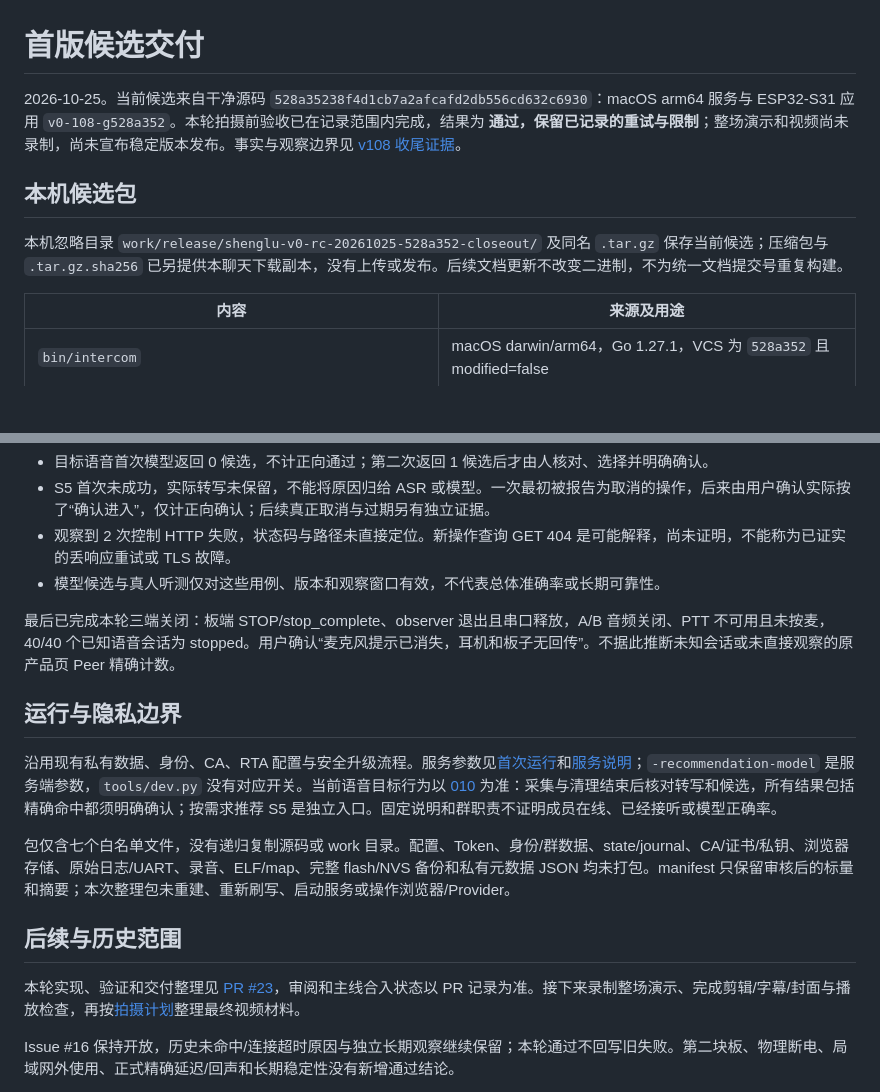
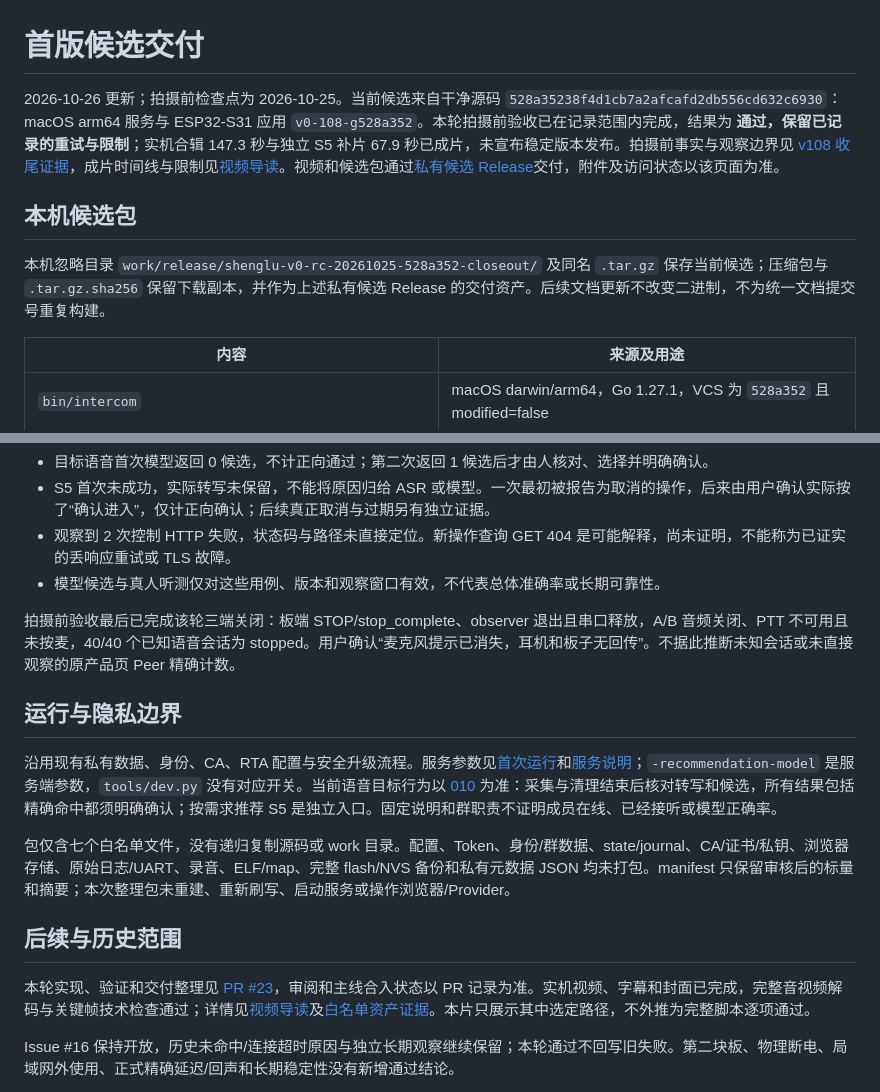
Before and after one commit to iewiad/miku-intercom, a Markdown page: docs/delivery.md, 2 parts joined by grey strips. Rendered like a GitHub page; blank space fills up the shorter version.

```diff
--- a/docs/delivery.md
+++ b/docs/delivery.md
@@ -1,10 +1,10 @@
 # 首版候选交付
 
-2026-10-25。当前候选来自干净源码 `528a35238f4d1cb7a2afcafd2db556cd632c6930`：macOS arm64 服务与 ESP32-S31 应用 `v0-108-g528a352`。本轮拍摄前验收已在记录范围内完成，结果为 **通过，保留已记录的重试与限制**；整场演示和视频尚未录制，尚未宣布稳定版本发布。事实与观察边界见 [v108 收尾证据](evidence/2026-10-25-v108-closeout.json)。
+2026-10-26 更新；拍摄前检查点为 2026-10-25。当前候选来自干净源码 `528a35238f4d1cb7a2afcafd2db556cd632c6930`：macOS arm64 服务与 ESP32-S31 应用 `v0-108-g528a352`。本轮拍摄前验收已在记录范围内完成，结果为 **通过，保留已记录的重试与限制**；实机合辑 147.3 秒与独立 S5 补片 67.9 秒已成片，未宣布稳定版本发布。拍摄前事实与观察边界见 [v108 收尾证据](evidence/2026-10-25-v108-closeout.json)，成片时间线与限制见[视频导读](demo-review-guide.md)。视频和候选包通过[私有候选 Release](https://github.com/iewiad/miku-intercom/releases/tag/v0-rc-20261025)交付，附件及访问状态以该页面为准。
 
 ## 本机候选包
 
-本机忽略目录 `work/release/shenglu-v0-rc-20261025-528a352-closeout/` 及同名 `.tar.gz` 保存当前候选；压缩包与 `.tar.gz.sha256` 已另提供本聊天下载副本，没有上传或发布。后续文档更新不改变二进制，不为统一文档提交号重复构建。
+本机忽略目录 `work/release/shenglu-v0-rc-20261025-528a352-closeout/` 及同名 `.tar.gz` 保存当前候选；压缩包与 `.tar.gz.sha256` 保留下载副本，并作为上述私有候选 Release 的交付资产。后续文档更新不改变二进制，不为统一文档提交号重复构建。
 
 | 内容 | 来源及用途 |
 | --- | --- |
@@ -36,7 +36,7 @@ e26b97924e9e700107c9bde5ef6c993f309ed59a8a485a50b69039f05d70952a
 - 观察到 2 次控制 HTTP 失败，状态码与路径未直接定位。新操作查询 GET 404 是可能解释，尚未证明，不能称为已证实的丢响应重试或 TLS 故障。
 - 模型候选与真人听测仅对这些用例、版本和观察窗口有效，不代表总体准确率或长期可靠性。
 
-最后已完成本轮三端关闭：板端 STOP/stop_complete、observer 退出且串口释放，A/B 音频关闭、PTT 不可用且未按麦，40/40 个已知语音会话为 stopped。用户确认“麦克风提示已消失，耳机和板子无回传”。不据此推断未知会话或未直接观察的原产品页 Peer 精确计数。
+拍摄前验收最后已完成该轮三端关闭：板端 STOP/stop_complete、observer 退出且串口释放，A/B 音频关闭、PTT 不可用且未按麦，40/40 个已知语音会话为 stopped。用户确认“麦克风提示已消失，耳机和板子无回传”。不据此推断未知会话或未直接观察的原产品页 Peer 精确计数。
 
 ## 运行与隐私边界
 
@@ -46,7 +46,7 @@ e26b97924e9e700107c9bde5ef6c993f309ed59a8a485a50b69039f05d70952a
 
 ## 后续与历史范围
 
-本轮实现、验证和交付整理见 [PR #23](https://github.com/iewiad/miku-intercom/pull/23)，审阅和主线合入状态以 PR 记录为准。接下来录制整场演示、完成剪辑/字幕/封面与播放检查，再按[拍摄计划](demo.md#拍摄与项目交付)整理最终视频材料。
+本轮实现、验证和交付整理见 [PR #23](https://github.com/iewiad/miku-intercom/pull/23)，审阅和主线合入状态以 PR 记录为准。实机视频、字幕和封面已完成，完整音视频解码与关键帧技术检查通过；详情见[视频导读](demo-review-guide.md)及[白名单资产证据](evidence/2026-10-26-demo-video.json)。本片只展示其中选定路径，不外推为完整脚本逐项通过。
 
 Issue #16 保持开放，历史未命中/连接超时原因与独立长期观察继续保留；本轮通过不回写旧失败。第二块板、物理断电、局域网外使用、正式精确延迟/回声和长期稳定性没有新增通过结论。
 
```
Also changed, not shown: README.md (+6 -2 lines), docs/demo-review-guide.md (added, +66 -0 lines), docs/demo.md (+10 -10 lines), docs/images/demo-cover-20261025.png (added), 1 other file.
